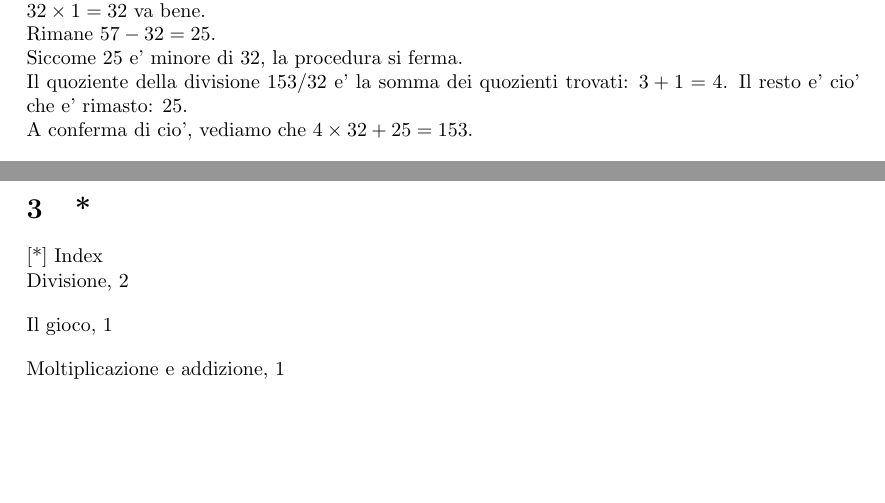
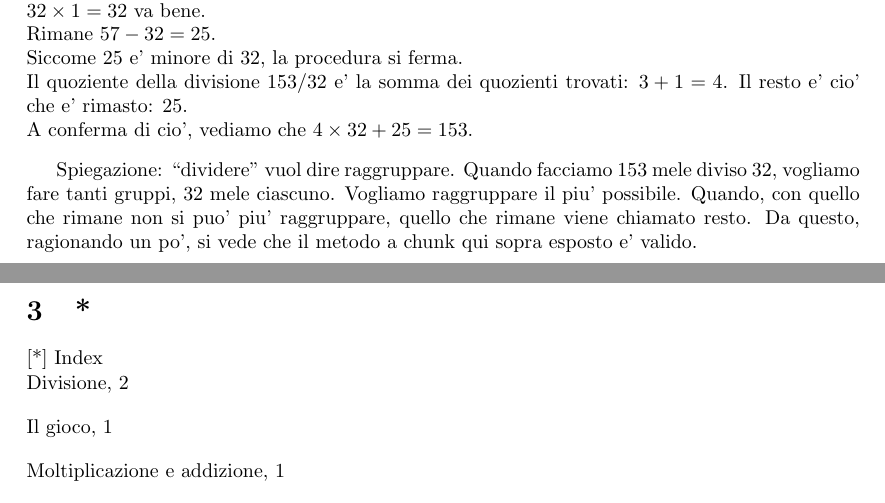
Before and after one commit to Alpt/SportMatematici, a LaTeX document (main.tex): two parts of pages 5 and 6 of 6, joined at a grey line, cut so that both start at the same text, the shorter picture padded with empty space. Compiled offline with LaTeX, dvips and Ghostscript.

Commit message:
Another make

```diff
--- a/main.tex
+++ b/main.tex
@@ -153,7 +153,7 @@ Wikipedia dice che i bambini inglesi imparano la divisione con il metodo a chunk
 	A conferma di cio', vediamo che $4\times 32 + 25 = 153$.
 \end{exemp}
 
-
+Spiegazione: ``dividere'' vuol dire raggruppare. Quando facciamo $153$ mele diviso $32$, vogliamo fare tanti gruppi, 32 mele ciascuno. Vogliamo raggruppare il piu' possibile. Quando, con quello che rimane non si puo' piu' raggruppare, quello che rimane viene chiamato resto. Da questo, ragionando un po', si vede che il metodo a chunk qui sopra esposto e' valido.
 
 %%%%%%%
 \printindex
```
